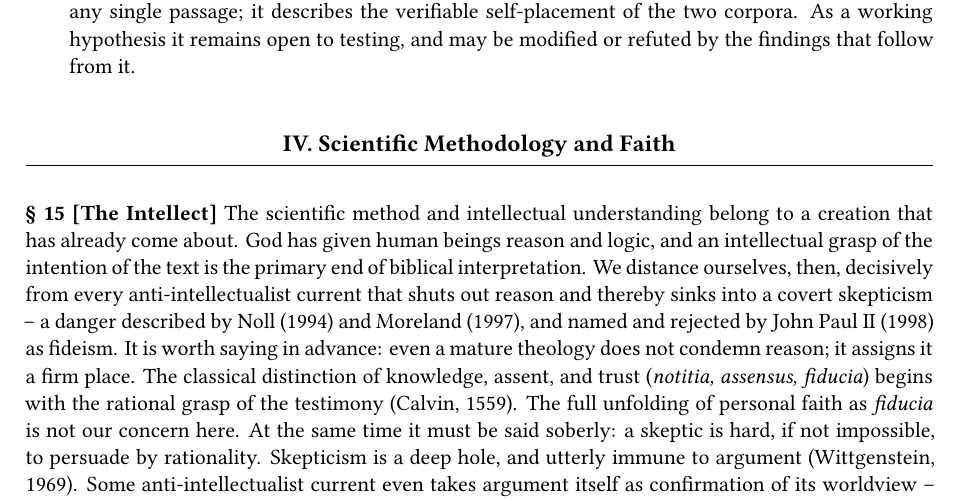
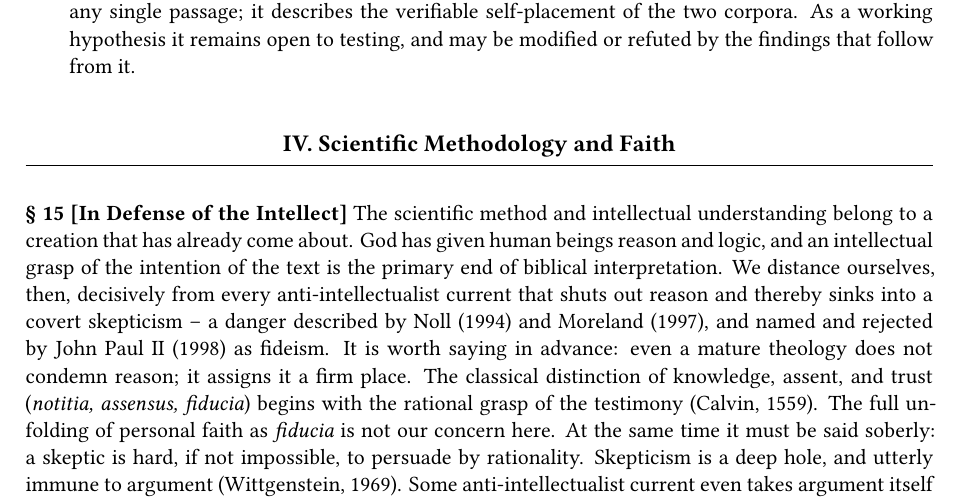
Before and after one commit to jasonschurawel/APTH, a LaTeX document (apth_declaration_en.tex): part of page 6 of 15, cut so that both start at the same text. Compiled offline with XeLaTeX.

Commit message:
EN: §15 Titel 'In Defense of the Intellect'

```diff
--- a/apth_declaration_en.tex
+++ b/apth_declaration_en.tex
@@ -172,7 +172,7 @@ The working hypothesis runs in two directions, and in both it is framed as a fal
 
 \section*{IV. Scientific Methodology and Faith}
 
-\apthsec{15}{The Intellect}{kategorial} The scientific method and intellectual understanding belong to a creation that has already come about. God has given human beings reason and logic, and an intellectual grasp of the intention of the text is the primary end of biblical interpretation. We distance ourselves, then, decisively from every anti-intellectualist current that shuts out reason and thereby sinks into a covert skepticism -- a danger described by Noll \citeyearpar{noll1994} and Moreland \citeyearpar{moreland1997}, and named and rejected by John Paul II \citeyearpar{fidesetratio1998} as fideism. It is worth saying in advance: even a mature theology does not condemn reason; it assigns it a firm place. The classical distinction of knowledge, assent, and trust (\textit{notitia, assensus, fiducia}) begins with the rational grasp of the testimony \citep{calvin1559}. The full unfolding of personal faith as \textit{fiducia} is not our concern here. At the same time it must be said soberly: a skeptic is hard, if not impossible, to persuade by rationality. Skepticism is a deep hole, and utterly immune to argument \citep{wittgenstein1969}. Some anti-intellectualist current even takes argument itself as confirmation of its worldview -- contradiction strengthens the conviction rather than shaking it \citep{festinger1956,noll1994}. To escape this hermeneutical paralysis requires philosophical ways out and practical steps of liberation. Epistemologically, absolute skepticism betrays itself as a pragmatic self-contradiction: whoever claims that nothing can be known for certain raises that very claim to the rank of knowledge. And doubt founders on everyday life, on common sense, since every action compels trust in perception and logic. No rhetorical pressure liberates from immunized thinking. What liberates is, first, Socratic questioning, which lays bare one's own criteria of falsification; second, an emotional security that allows opinion to be detached from identity without loss of face; and third, the lived example of epistemic humility and hermeneutical magnanimity (§~\ref{sec:tugenden}), which deprives the system of its enemy image.
+\apthsec{15}{In Defense of the Intellect}{kategorial} The scientific method and intellectual understanding belong to a creation that has already come about. God has given human beings reason and logic, and an intellectual grasp of the intention of the text is the primary end of biblical interpretation. We distance ourselves, then, decisively from every anti-intellectualist current that shuts out reason and thereby sinks into a covert skepticism -- a danger described by Noll \citeyearpar{noll1994} and Moreland \citeyearpar{moreland1997}, and named and rejected by John Paul II \citeyearpar{fidesetratio1998} as fideism. It is worth saying in advance: even a mature theology does not condemn reason; it assigns it a firm place. The classical distinction of knowledge, assent, and trust (\textit{notitia, assensus, fiducia}) begins with the rational grasp of the testimony \citep{calvin1559}. The full unfolding of personal faith as \textit{fiducia} is not our concern here. At the same time it must be said soberly: a skeptic is hard, if not impossible, to persuade by rationality. Skepticism is a deep hole, and utterly immune to argument \citep{wittgenstein1969}. Some anti-intellectualist current even takes argument itself as confirmation of its worldview -- contradiction strengthens the conviction rather than shaking it \citep{festinger1956,noll1994}. To escape this hermeneutical paralysis requires philosophical ways out and practical steps of liberation. Epistemologically, absolute skepticism betrays itself as a pragmatic self-contradiction: whoever claims that nothing can be known for certain raises that very claim to the rank of knowledge. And doubt founders on everyday life, on common sense, since every action compels trust in perception and logic. No rhetorical pressure liberates from immunized thinking. What liberates is, first, Socratic questioning, which lays bare one's own criteria of falsification; second, an emotional security that allows opinion to be detached from identity without loss of face; and third, the lived example of epistemic humility and hermeneutical magnanimity (§~\ref{sec:tugenden}), which deprives the system of its enemy image.
 
 \apthsec{16}{Appreciation of the Charge of Scientism}{wissenschaftsglaeubigkeit} At this point an objection deserves a sincere hearing, one that comes above all from the anti-intellectualist side: whoever examines the Bible with the methods of science, it is said, makes modern science the cornerstone of truth. In all candor: a ``naked,'' presuppositionless reading of the Bible, free of every lens, exists only in the imagination of Sunday sermons. Every interpretation works with a prior understanding; presuppositionless exegesis is impossible \citep{bultmann1957,gadamer1960}. The only reading genuinely free of spectacles is the ``gut feeling'' -- that is, true is whatever produces a pleasant shiver while reading\textinterrobang\space Whoever does not wish to end up on the esoteric shelf must choose a pair of spectacles. Every interpretation works, unavoidably, with a prior understanding; the real question is therefore not whether one wears spectacles, but which. That the \apth chooses modern science has a simple reason: it is, by everything we know, the best we presently have. The choice of the historical-critical and analytical instruments springs not from a naive faith in the spirit of the age, but from methodological necessity: they form the most consistent, intersubjectively verifiable system yet devised for examining historical source texts as to their origin and intention. Whoever forgoes scientific tools inevitably exchanges intersubjective verifiability for unchecked subjectivity. Other spectacles have been criticized in this manifesto, each on its own grounds, and no longer stand open as alternatives.
 
```
